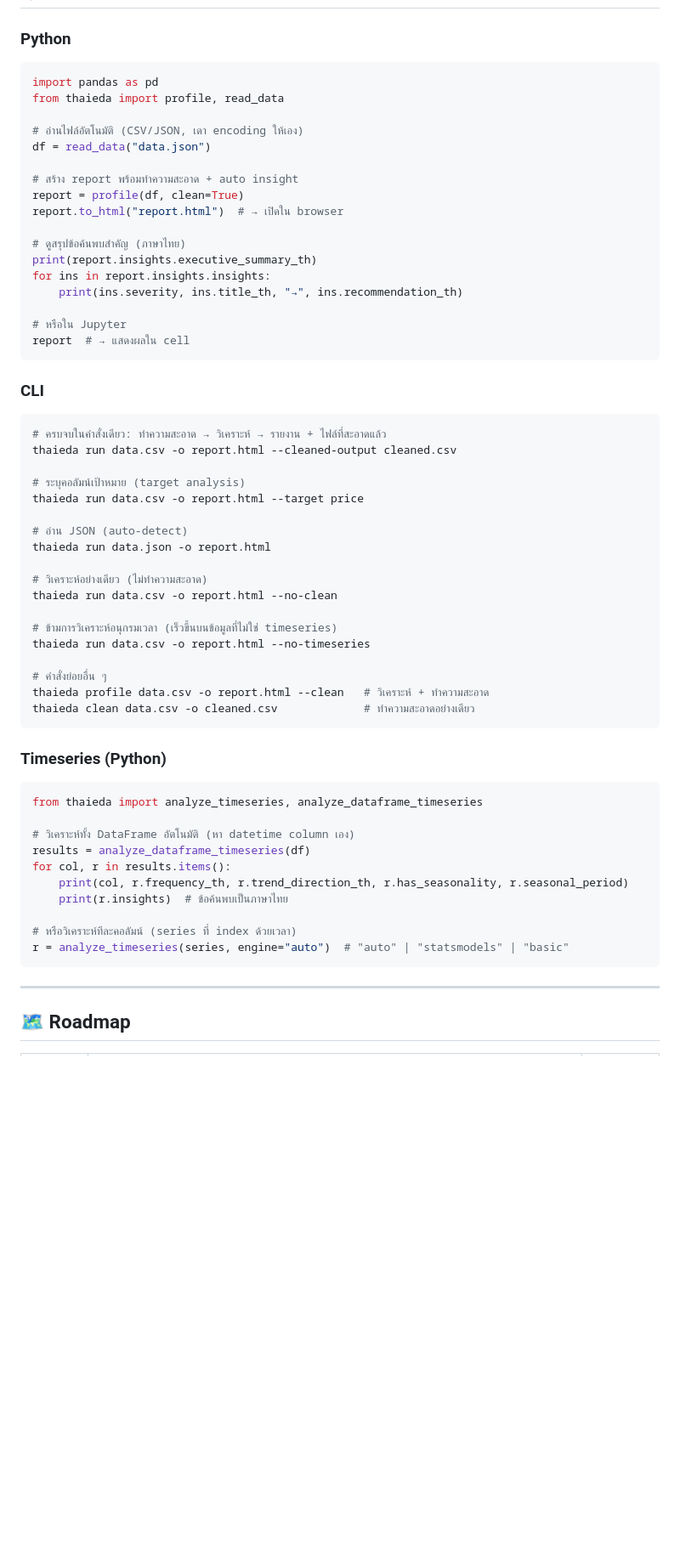
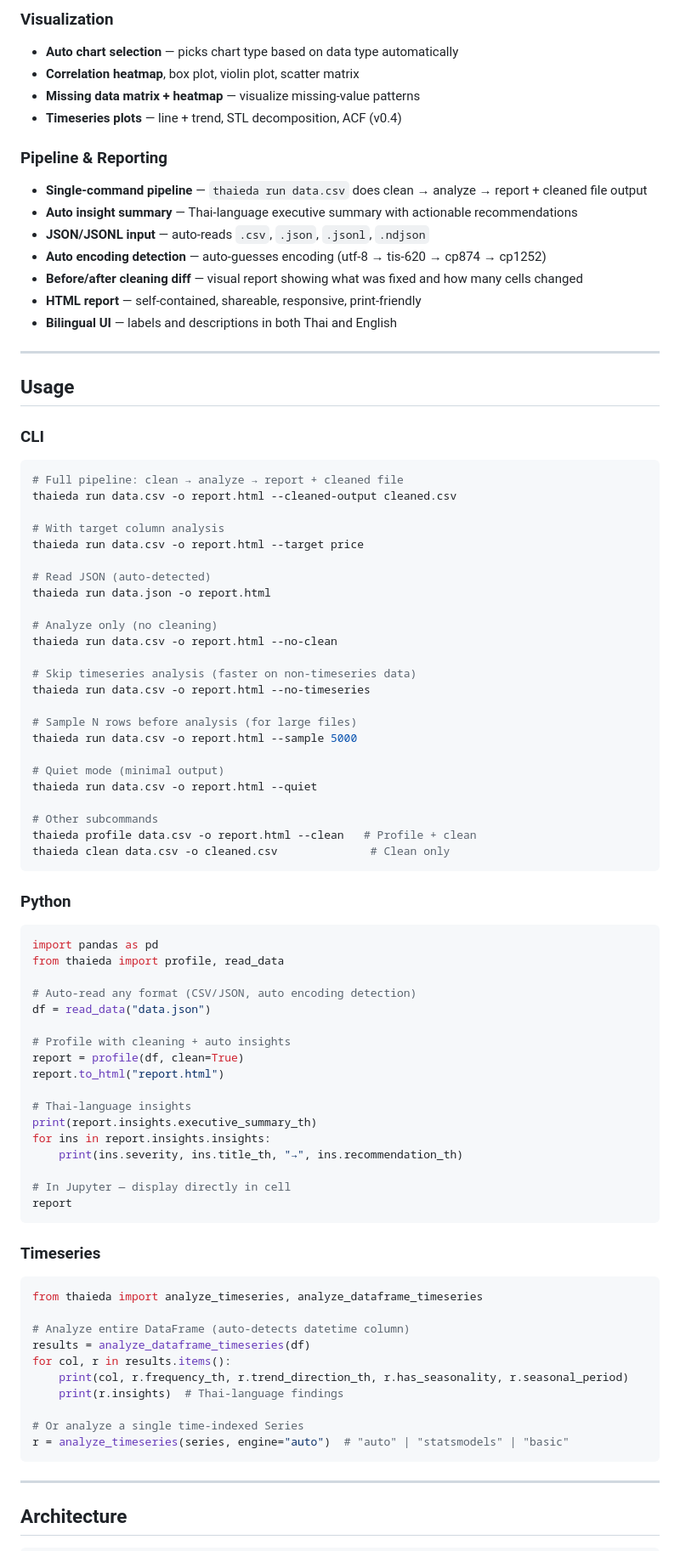
Before and after one commit to peetwan/thaieda, a Markdown page: README.md, the part around one of its changes. Shown at 85% size. Drawn GitHub-style; blank space fills up the shorter version.

````diff
--- a/README.md
+++ b/README.md
@@ -121,3 +177,52 @@ pip install "thaieda[thai,ner,viz,ml,stats,timeseries,detect]"
+### Visualization
+
+- **Auto chart selection** — picks chart type based on data type automatically
+- **Correlation heatmap**, box plot, violin plot, scatter matrix
+- **Missing data matrix + heatmap** — visualize missing-value patterns
+- **Timeseries plots** — line + trend, STL decomposition, ACF (v0.4)
+
+### Pipeline & Reporting
+
+- **Single-command pipeline** — `thaieda run data.csv` does clean → analyze → report + cleaned file output
+- **Auto insight summary** — Thai-language executive summary with actionable recommendations
+- **JSON/JSONL input** — auto-reads `.csv`, `.json`, `.jsonl`, `.ndjson`
+- **Auto encoding detection** — auto-guesses encoding (utf-8 → tis-620 → cp874 → cp1252)
+- **Before/after cleaning diff** — visual report showing what was fixed and how many cells changed
+- **HTML report** — self-contained, shareable, responsive, print-friendly
+- **Bilingual UI** — labels and descriptions in both Thai and English
+
+---
+
+## Usage
+
+### CLI
+
+```bash
+# Full pipeline: clean → analyze → report + cleaned file
+thaieda run data.csv -o report.html --cleaned-output cleaned.csv
+
+# With target column analysis
+thaieda run data.csv -o report.html --target price
+
+# Read JSON (auto-detected)
+thaieda run data.json -o report.html
+
+# Analyze only (no cleaning)
+thaieda run data.csv -o report.html --no-clean
+
+# Skip timeseries analysis (faster on non-timeseries data)
+thaieda run data.csv -o report.html --no-timeseries
+
+# Sample N rows before analysis (for large files)
+thaieda run data.csv -o report.html --sample 5000
+
+# Quiet mode (minimal output)
+thaieda run data.csv -o report.html --quiet
+
+# Other subcommands
+thaieda profile data.csv -o report.html --clean   # Profile + clean
+thaieda clean data.csv -o cleaned.csv              # Clean only
+```
 
 ### Python
 
@@ -125,61 +230,38 @@ pip install "thaieda[thai,ner,viz,ml,stats,timeseries,detect]"
 import pandas as pd
 from thaieda import profile, read_data
 
-# อ่านไฟล์อัตโนมัติ (CSV/JSON, เดา encoding ให้เอง)
+# Auto-read any format (CSV/JSON, auto encoding detection)
 df = read_data("data.json")
 
-# สร้าง report พร้อมทำความสะอาด + auto insight
+# Profile with cleaning + auto insights
 report = profile(df, clean=True)
-report.to_html("report.html")  # → เปิดใน browser
+report.to_html("report.html")
 
-# ดูสรุปข้อค้นพบสำคัญ (ภาษาไทย)
+# Thai-language insights
 print(report.insights.executive_summary_th)
 for ins in report.insights.insights:
     print(ins.severity, ins.title_th, "→", ins.recommendation_th)
 
-# หรือใน Jupyter
-report  # → แสดงผลใน cell
+# In Jupyter — display directly in cell
+report
 ```
 
-### CLI
-
-```bash
-# ครบจบในคำสั่งเดียว: ทำความสะอาด → วิเคราะห์ → รายงาน + ไฟล์ที่สะอาดแล้ว
-thaieda run data.csv -o report.html --cleaned-output cleaned.csv
-
-# ระบุคอลัมน์เป้าหมาย (target analysis)
-thaieda run data.csv -o report.html --target price
-
-# อ่าน JSON (auto-detect)
-thaieda run data.json -o report.html
-
-# วิเคราะห์อย่างเดียว (ไม่ทำความสะอาด)
-thaieda run data.csv -o report.html --no-clean
-
-# ข้ามการวิเคราะห์อนุกรมเวลา (เร็วขึ้นบนข้อมูลที่ไม่ใช่ timeseries)
-thaieda run data.csv -o report.html --no-timeseries
-
-# คำสั่งย่อยอื่น ๆ
-thaieda profile data.csv -o report.html --clean   # วิเคราะห์ + ทำความสะอาด
-thaieda clean data.csv -o cleaned.csv             # ทำความสะอาดอย่างเดียว
-```
-
-### Timeseries (Python)
+### Timeseries
 
 ```python
 from thaieda import analyze_timeseries, analyze_dataframe_timeseries
 
-# วิเคราะห์ทั้ง DataFrame อัตโนมัติ (หา datetime column เอง)
+# Analyze entire DataFrame (auto-detects datetime column)
 results = analyze_dataframe_timeseries(df)
 for col, r in results.items():
     print(col, r.frequency_th, r.trend_direction_th, r.has_seasonality, r.seasonal_period)
-    print(r.insights)  # ข้อค้นพบเป็นภาษาไทย
+    print(r.insights)  # Thai-language findings
 
-# หรือวิเคราะห์ทีละคอลัมน์ (series ที่ index ด้วยเวลา)
+# Or analyze a single time-indexed Series
 r = analyze_timeseries(series, engine="auto")  # "auto" | "statsmodels" | "basic"
 ```
 
 ---
 
-## 🗺️ Roadmap
+## Architecture
 
````
Also changed, not shown: other parts of README.md (+207 -131 lines).
